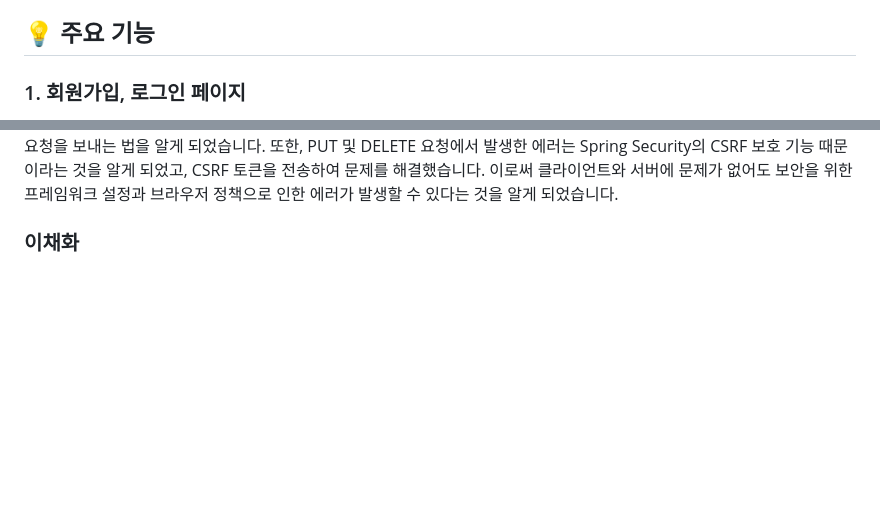
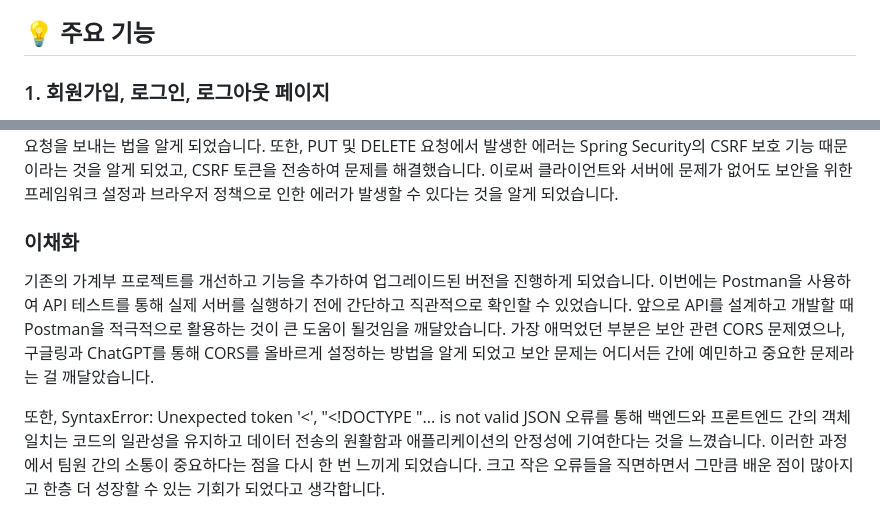
Before and after one commit to sooojinn/ShowMeTheMoney2.0, a Markdown page: README.md, 2 parts joined by grey strips. Rendered like a GitHub page; blank space fills up the shorter version.

```diff
--- a/README.md
+++ b/README.md
@@ -14,5 +14,5 @@
 
 ## 💡 주요 기능
 
-### 1. 회원가입, 로그인 페이지
+### 1. 회원가입, 로그인, 로그아웃 페이지
 
@@ -79,3 +79,7 @@
 백엔드와의 통신에서 가장 어려웠던 부분은 CORS 문제였습니다. [CORS 에러를 해결](https://soojin-dev.vercel.app/posts/web/about_cors.mdx)하며 보안 강화를 위해 인증 정보를 포함한 요청을 보내는 법을 알게 되었습니다. 또한, PUT 및 DELETE 요청에서 발생한 에러는 Spring Security의 CSRF 보호 기능 때문이라는 것을 알게 되었고, CSRF 토큰을 전송하여 문제를 해결했습니다. 이로써 클라이언트와 서버에 문제가 없어도 보안을 위한 프레임워크 설정과 브라우저 정책으로 인한 에러가 발생할 수 있다는 것을 알게 되었습니다.
 
 ### 이채화
+
+기존의 가계부 프로젝트를 개선하고 기능을 추가하여 업그레이드된 버전을 진행하게 되었습니다. 이번에는 Postman을 사용하여 API 테스트를 통해 실제 서버를 실행하기 전에 간단하고 직관적으로 확인할 수 있었습니다. 앞으로 API를 설계하고 개발할 때 Postman을 적극적으로 활용하는 것이 큰 도움이 될것임을 깨달았습니다. 가장 애먹었던 부분은 보안 관련 CORS 문제였으나, 구글링과 ChatGPT를 통해 CORS를 올바르게 설정하는 방법을 알게 되었고 보안 문제는 어디서든 간에 예민하고 중요한 문제라는 걸 깨달았습니다.
+
+또한, SyntaxError: Unexpected token '<', "<!DOCTYPE "... is not valid JSON 오류를 통해 백엔드와 프론트엔드 간의 객체 일치는 코드의 일관성을 유지하고 데이터 전송의 원활함과 애플리케이션의 안정성에 기여한다는 것을 느꼈습니다. 이러한 과정에서 팀원 간의 소통이 중요하다는 점을 다시 한 번 느끼게 되었습니다. 크고 작은 오류들을 직면하면서 그만큼 배운 점이 많아지고 한층 더 성장할 수 있는 기회가 되었다고 생각합니다.
```
Also changed, not shown: other parts of README.md (+1 -1 lines).
